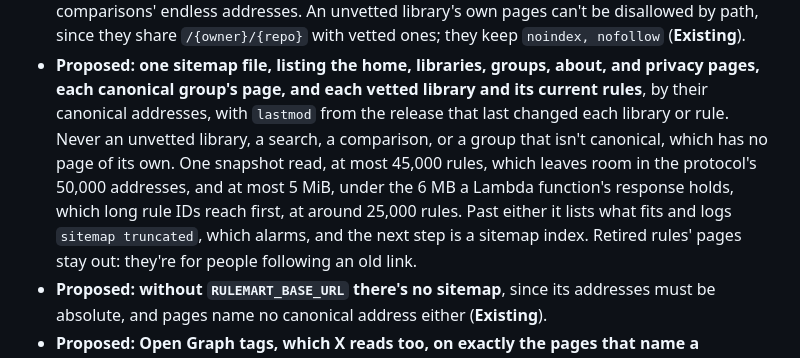
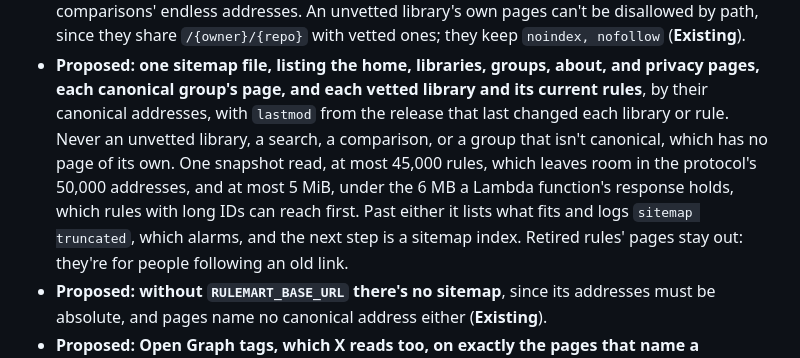
Before and after one commit to fabricahq/rulemart, a Markdown page: _internal/slices/9-launch-readiness.md, the part around the change. Drawn GitHub-style.

Commit message:
Say which sitemap limit long rule IDs reach first, without a guessed count
Co-Authored-By: Claude Opus 5.5 <noreply@anthropic.com>

```diff
--- a/_internal/slices/9-launch-readiness.md
+++ b/_internal/slices/9-launch-readiness.md
@@ -37,8 +37,8 @@ ones are already in [decisions.md](../decisions.md) or an earlier slice.
   page, and each vetted library and its current rules**, by their canonical addresses, with `lastmod` from the release
   that last changed each library or rule. Never an unvetted library, a search, a comparison, or a group that isn't
   canonical, which has no page of its own. One snapshot read, at most 45,000 rules, which leaves room in the
-  protocol's 50,000 addresses, and at most 5 MiB, under the 6 MB a Lambda function's response holds, which long rule
-  IDs reach first, at around 25,000 rules. Past either it lists what fits and logs `sitemap truncated`, which alarms,
+  protocol's 50,000 addresses, and at most 5 MiB, under the 6 MB a Lambda function's response holds, which rules with
+  long IDs can reach first. Past either it lists what fits and logs `sitemap truncated`, which alarms,
   and the next step is a sitemap index. Retired rules' pages stay out: they're for people following an old link.
 - **Proposed: without `RULEMART_BASE_URL` there's no sitemap**, since its addresses must be absolute, and pages name no
   canonical address either (**Existing**).
```
